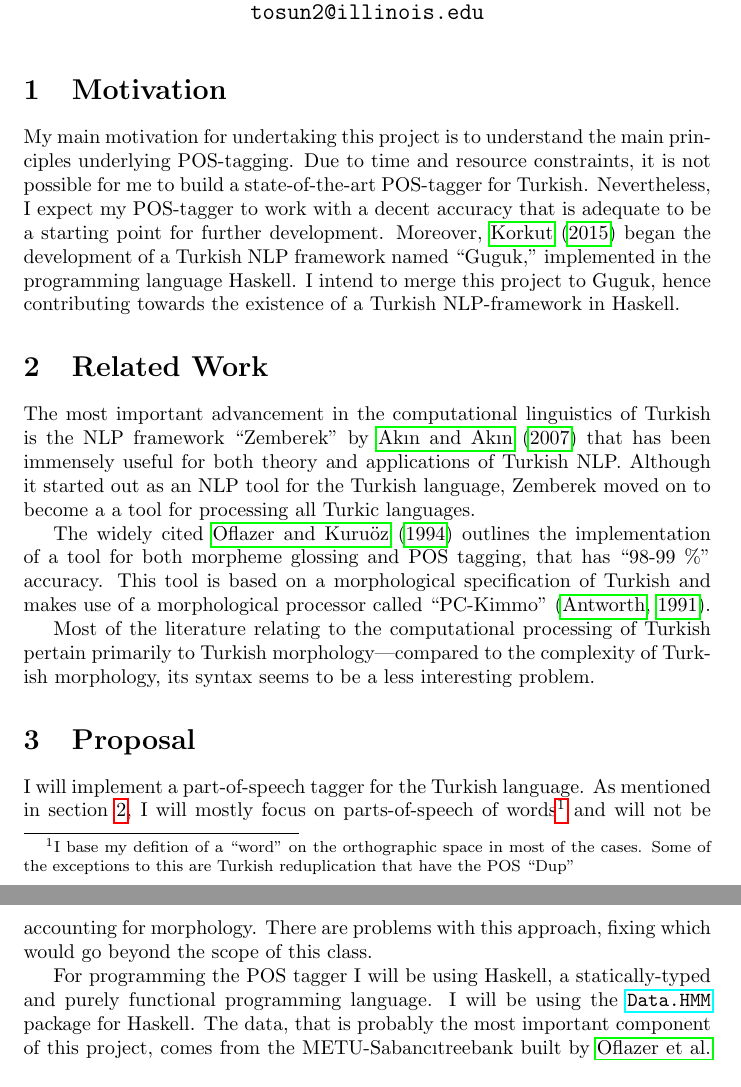
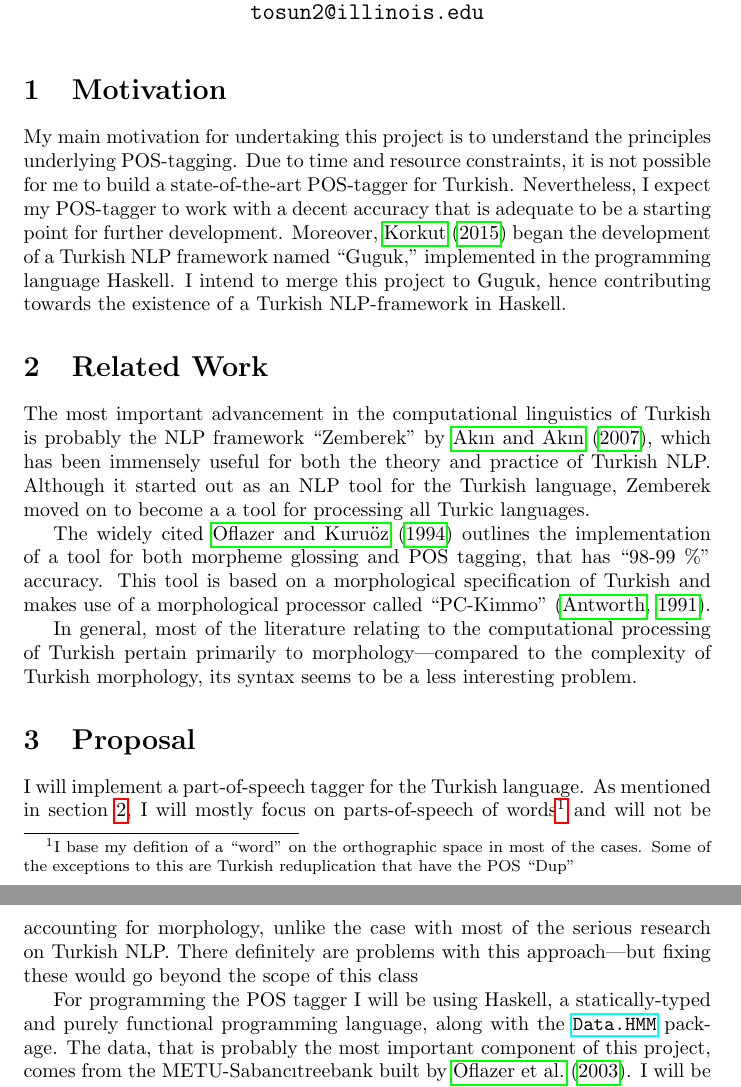
Before and after one commit to ayberkt/turkish-pos-tagger, a LaTeX document (proposal/proposal.tex): two parts of pages 1 and 2 of 2, joined at a grey line, cut so that both start at the same text. Compiled offline with pdfLaTeX.

Commit message:
Fix minor stuff

```diff
--- a/proposal/proposal.tex
+++ b/proposal/proposal.tex
@@ -13,7 +13,7 @@
 
 \section{Motivation}
 \label{sec:motivation}
-My main motivation for undertaking this project is to understand the main
+My main motivation for undertaking this project is to understand the
 principles underlying POS-tagging. Due to time and resource constraints, it is
 not possible for me to build a state-of-the-art POS-tagger for
 Turkish. Nevertheless, I expect my POS-tagger
@@ -30,8 +30,8 @@ the existence of a Turkish NLP-framework in Haskell.
 % to solve. This section should cite relevant sources. This section should be at
 % least one to two paragraphs in length.
 The most important advancement in the computational linguistics of Turkish is
-the NLP framework ``Zemberek'' by \citet{akin2007zemberek} that has been
-immensely useful for both theory and applications of Turkish NLP. Although it started
+probably the NLP framework ``Zemberek'' by \citet{akin2007zemberek}, which has been
+immensely useful for both the theory and practice of Turkish NLP. Although it started
 out as an NLP tool for the Turkish language, Zemberek moved on to become a
 a tool for processing all Turkic languages.
 
@@ -40,8 +40,8 @@ tool for both morpheme glossing and POS tagging, that has ``98-99 \%'' accuracy.
 tool is based on a morphological specification of Turkish and makes use of a
 morphological processor called ``PC-Kimmo'' \citep{antworth1991pc}.
 
-Most of the literature relating to the computational processing of Turkish
-pertain primarily to Turkish morphology---compared to the complexity of Turkish
+In general, most of the literature relating to the computational processing of Turkish
+pertain primarily to morphology---compared to the complexity of Turkish
 morphology, its syntax seems to be a less interesting problem.
 \section{Proposal}
 
@@ -49,15 +49,17 @@ I will implement a part-of-speech tagger for the Turkish language. As
 mentioned in section~\ref{sec:related_work}, I will mostly focus on parts-of-speech
 of words\footnote{I base my defition of a ``word'' on the orthographic space in
   most of the cases. Some of the exceptions to this are Turkish reduplication
-  that have the POS ``Dup''} and will not be accounting for morphology. There are problems with this
-approach, fixing which would go beyond the scope of this class.
+  that have the POS ``Dup''} and will not be accounting for morphology, unlike
+the case with most of the serious research on Turkish NLP. There definitely are
+problems with this approach---but fixing these would go beyond the scope of
+this class
 
 For programming the POS tagger I will be using Haskell, a statically-typed and purely
-functional programming language. I will be using the
-\href{\hmmURL}{\texttt{Data.HMM}} package for
-Haskell. The data, that is probably the most important component of this
+functional programming language, along with the
+\href{\hmmURL}{\texttt{Data.HMM}} package.
+The data, that is probably the most important component of this
 project, comes from the METU-Sabanc\i treebank built by
-\citet{oflazer2003building}. I will be stripping the POS tag for each word from
+\citet{oflazer2003building}.  I will be stripping the POS tag for each word from
 the corpus and will use them to train HMM's.
 
 \bibliographystyle{apalike}
```
